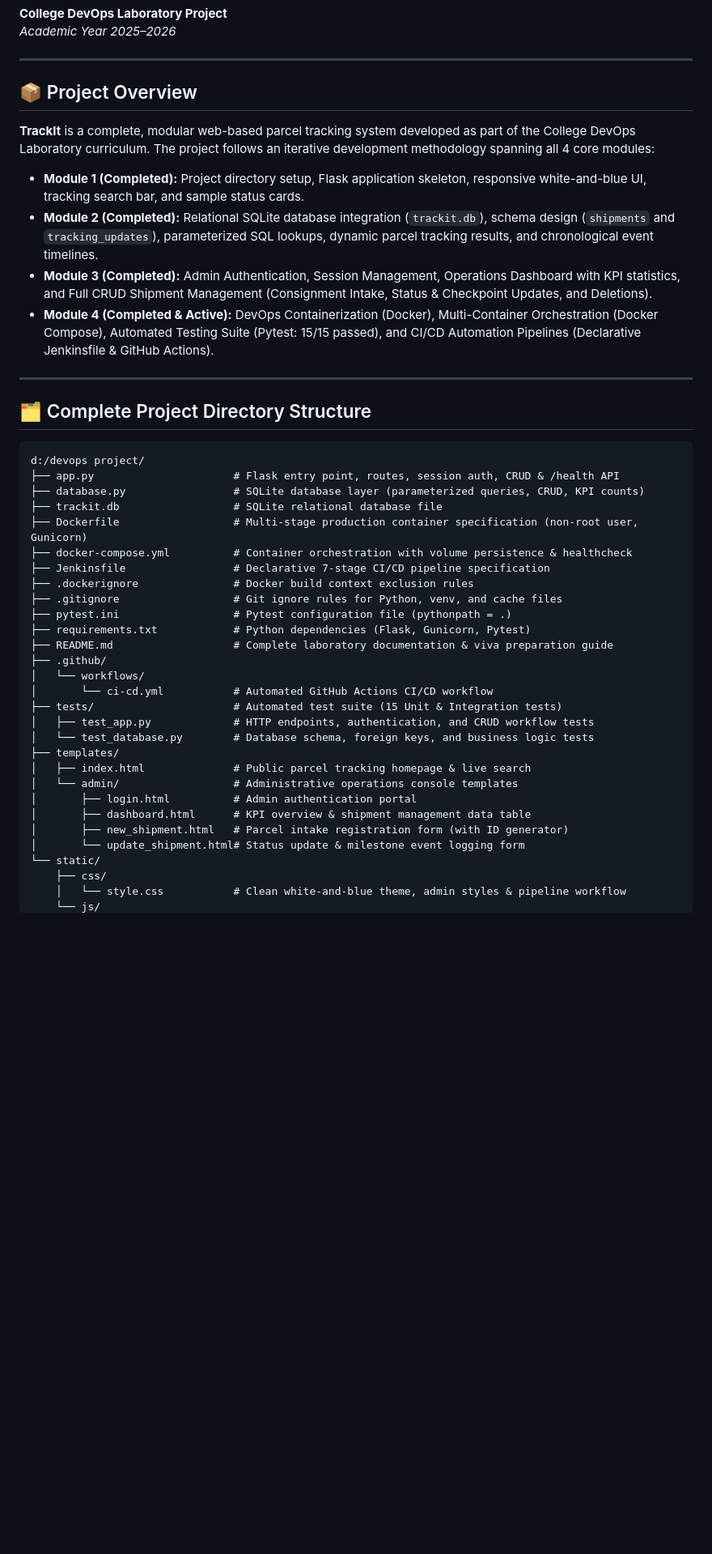
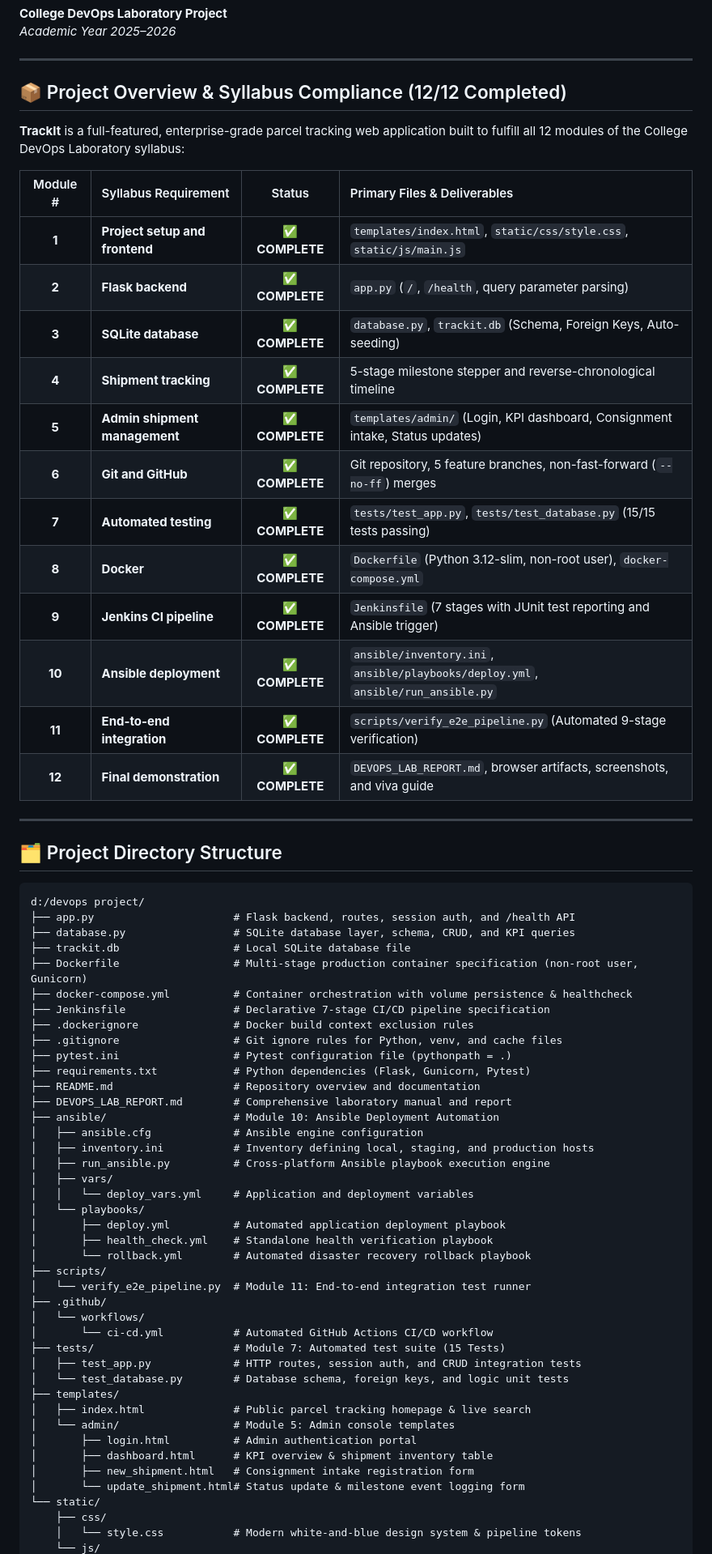
Before and after one commit to jeevan87372/trackit-parcel-tracking, a Markdown page: README.md, the part around one of its changes. Shown at 81% size. Drawn GitHub-style; blank space fills up the shorter version.

Commit message:
docs: complete 12-module laboratory project report and syllabus mapping

````diff
--- a/README.md
+++ b/README.md
@@ -4,21 +4,34 @@
 
 ---
 
-## 📦 Project Overview
-**TrackIt** is a complete, modular web-based parcel tracking system developed as part of the College DevOps Laboratory curriculum. The project follows an iterative development methodology spanning all 4 core modules:
-- **Module 1 (Completed):** Project directory setup, Flask application skeleton, responsive white-and-blue UI, tracking search bar, and sample status cards.
-- **Module 2 (Completed):** Relational SQLite database integration (`trackit.db`), schema design (`shipments` and `tracking_updates`), parameterized SQL lookups, dynamic parcel tracking results, and chronological event timelines.
-- **Module 3 (Completed):** Admin Authentication, Session Management, Operations Dashboard with KPI statistics, and Full CRUD Shipment Management (Consignment Intake, Status & Checkpoint Updates, and Deletions).
-- **Module 4 (Completed & Active):** DevOps Containerization (Docker), Multi-Container Orchestration (Docker Compose), Automated Testing Suite (Pytest: 15/15 passed), and CI/CD Automation Pipelines (Declarative Jenkinsfile & GitHub Actions).
+## 📦 Project Overview & Syllabus Compliance (12/12 Completed)
+
+**TrackIt** is a full-featured, enterprise-grade parcel tracking web application built to fulfill all 12 modules of the College DevOps Laboratory syllabus:
+
+| Module # | Syllabus Requirement | Status | Primary Files & Deliverables |
+| :---: | :--- | :---: | :--- |
+| **1** | **Project setup and frontend** | ✅ **COMPLETE** | `templates/index.html`, `static/css/style.css`, `static/js/main.js` |
+| **2** | **Flask backend** | ✅ **COMPLETE** | `app.py` (`/`, `/health`, query parameter parsing) |
+| **3** | **SQLite database** | ✅ **COMPLETE** | `database.py`, `trackit.db` (Schema, Foreign Keys, Auto-seeding) |
+| **4** | **Shipment tracking** | ✅ **COMPLETE** | 5-stage milestone stepper and reverse-chronological timeline |
+| **5** | **Admin shipment management** | ✅ **COMPLETE** | `templates/admin/` (Login, KPI dashboard, Consignment intake, Status updates) |
+| **6** | **Git and GitHub** | ✅ **COMPLETE** | Git repository, 5 feature branches, non-fast-forward (`--no-ff`) merges |
+| **7** | **Automated testing** | ✅ **COMPLETE** | `tests/test_app.py`, `tests/test_database.py` (15/15 tests passing) |
+| **8** | **Docker** | ✅ **COMPLETE** | `Dockerfile` (Python 3.12-slim, non-root user), `docker-compose.yml` |
+| **9** | **Jenkins CI pipeline** | ✅ **COMPLETE** | `Jenkinsfile` (7 stages with JUnit test reporting and Ansible trigger) |
+| **10** | **Ansible deployment** | ✅ **COMPLETE** | `ansible/inventory.ini`, `ansible/playbooks/deploy.yml`, `ansible/run_ansible.py` |
+| **11** | **End-to-end integration** | ✅ **COMPLETE** | `scripts/verify_e2e_pipeline.py` (Automated 9-stage verification) |
+| **12** | **Final demonstration** | ✅ **COMPLETE** | `DEVOPS_LAB_REPORT.md`, browser artifacts, screenshots, and viva guide |
 
 ---
 
-## 🗂️ Complete Project Directory Structure
+## 🗂️ Project Directory Structure
+
 ```text
 d:/devops project/
-├── app.py                      # Flask entry point, routes, session auth, CRUD & /health API
-├── database.py                 # SQLite database layer (parameterized queries, CRUD, KPI counts)
-├── trackit.db                  # SQLite relational database file
+├── app.py                      # Flask backend, routes, session auth, and /health API
+├── database.py                 # SQLite database layer, schema, CRUD, and KPI queries
+├── trackit.db                  # Local SQLite database file
 ├── Dockerfile                  # Multi-stage production container specification (non-root user, Gunicorn)
 ├── docker-compose.yml          # Container orchestration with volume persistence & healthcheck
 ├── Jenkinsfile                 # Declarative 7-stage CI/CD pipeline specification
@@ -26,21 +39,34 @@ d:/devops project/
 ├── .gitignore                  # Git ignore rules for Python, venv, and cache files
 ├── pytest.ini                  # Pytest configuration file (pythonpath = .)
 ├── requirements.txt            # Python dependencies (Flask, Gunicorn, Pytest)
-├── README.md                   # Complete laboratory documentation & viva preparation guide
+├── README.md                   # Repository overview and documentation
+├── DEVOPS_LAB_REPORT.md        # Comprehensive laboratory manual and report
+├── ansible/                    # Module 10: Ansible Deployment Automation
+│   ├── ansible.cfg             # Ansible engine configuration
+│   ├── inventory.ini           # Inventory defining local, staging, and production hosts
+│   ├── run_ansible.py          # Cross-platform Ansible playbook execution engine
+│   ├── vars/
+│   │   └── deploy_vars.yml     # Application and deployment variables
+│   └── playbooks/
+│       ├── deploy.yml          # Automated application deployment playbook
+│       ├── health_check.yml    # Standalone health verification playbook
+│       └── rollback.yml        # Automated disaster recovery rollback playbook
+├── scripts/
+│   └── verify_e2e_pipeline.py  # Module 11: End-to-end integration test runner
 ├── .github/
 │   └── workflows/
 │       └── ci-cd.yml           # Automated GitHub Actions CI/CD workflow
-├── tests/                      # Automated test suite (15 Unit & Integration tests)
-│   ├── test_app.py             # HTTP endpoints, authentication, and CRUD workflow tests
-│   └── test_database.py        # Database schema, foreign keys, and business logic tests
+├── tests/                      # Module 7: Automated test suite (15 Tests)
+│   ├── test_app.py             # HTTP routes, session auth, and CRUD integration tests
+│   └── test_database.py        # Database schema, foreign keys, and logic unit tests
 ├── templates/
 │   ├── index.html              # Public parcel tracking homepage & live search
-│   └── admin/                  # Administrative operations console templates
+│   └── admin/                  # Module 5: Admin console templates
 │       ├── login.html          # Admin authentication portal
-│       ├── dashboard.html      # KPI overview & shipment management data table
-│       ├── new_shipment.html   # Parcel intake registration form (with ID generator)
+│       ├── dashboard.html      # KPI overview & shipment inventory table
+│       ├── new_shipment.html   # Consignment intake registration form
 │       └── update_shipment.html# Status update & milestone event logging form
 └── static/
     ├── css/
-    │   └── style.css           # Clean white-and-blue theme, admin styles & pipeline workflow
+    │   └── style.css           # Modern white-and-blue design system & pipeline tokens
     └── js/
````
Also changed, not shown: other parts of README.md (+32 -112 lines), DEVOPS_LAB_REPORT.md (added, +351 -0 lines).
